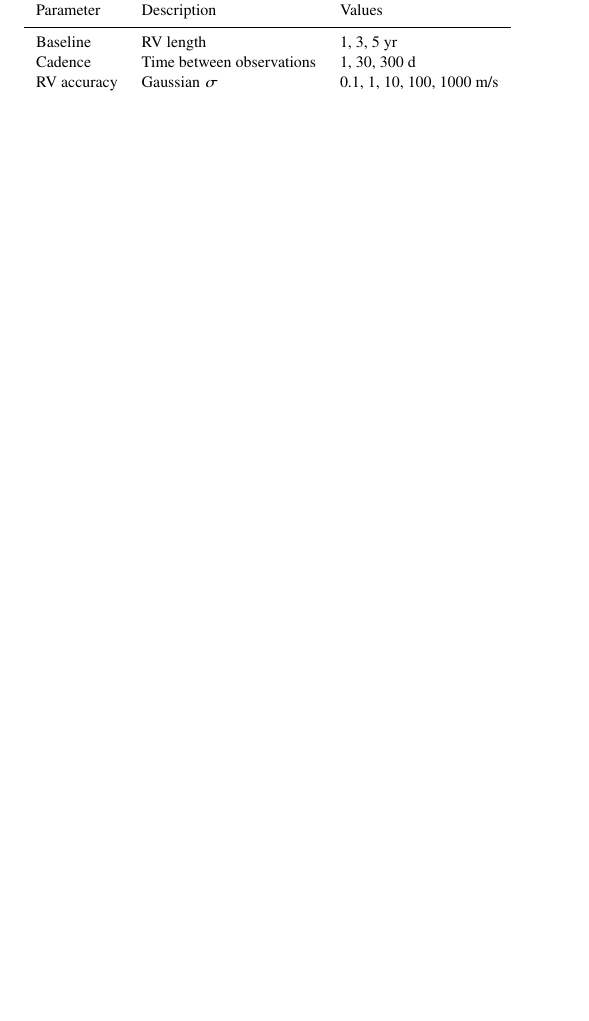
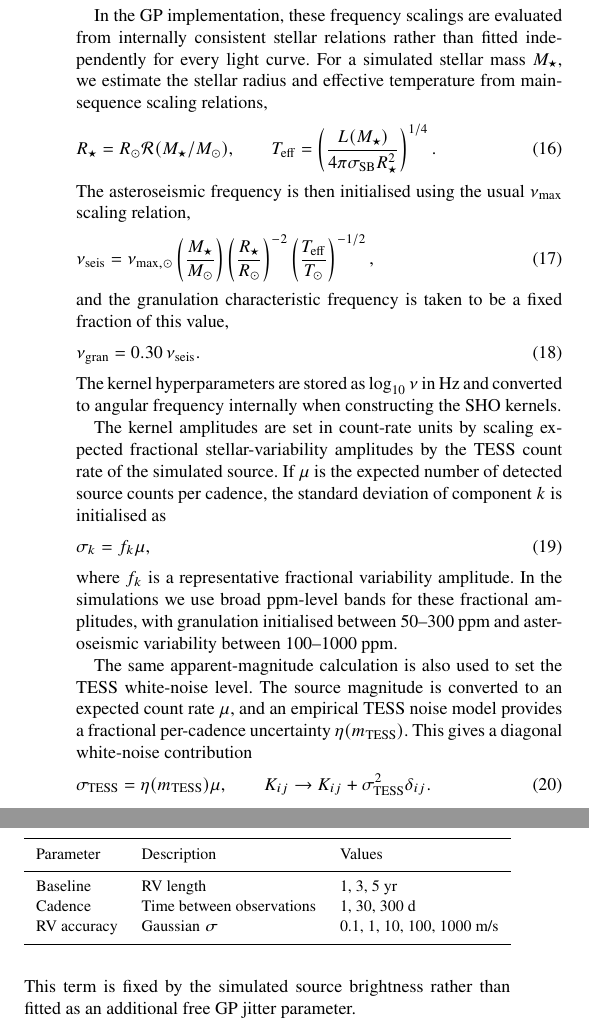
Before and after one commit to adammcmaster/self_lensing_radial_velocity, a LaTeX paper (main.tex): part of one column of page 4 of 20 before the commit and two parts of the columns of page 4 of 20 after it, the two joined at a grey line, cut at the place of the change, the shorter picture padded with empty space. Compiled offline with pdfLaTeX; a LaTeX package or settings file that is missing is left out.

Commit message:
Additional GP equations/detail

```diff
--- a/main.tex
+++ b/main.tex
@@ -298,6 +298,57 @@ such, depends on a subset of the lensing parameter set.
 \begin{equation}
     \omega_\mathrm{seis} \propto \frac{g}{\sqrt{T_\text{eff}}} \propto \frac{M}{R^2 \sqrt{T_\text{eff}}}
 \end{equation}
+
+In the GP implementation, these frequency scalings are evaluated from internally
+consistent stellar relations rather than fitted independently for every light curve.
+For a simulated stellar mass $M_\star$, we estimate the stellar radius and effective
+temperature from main-sequence scaling relations,
+\begin{equation}
+    R_\star = R_\odot \mathcal{R}(M_\star/M_\odot),
+    \qquad
+    T_\mathrm{eff} =
+    \left(\frac{L(M_\star)}{4\pi \sigma_\mathrm{SB} R_\star^2}\right)^{1/4}.
+\end{equation}
+The asteroseismic frequency is then initialised using the usual $\nu_\mathrm{max}$
+scaling relation,
+\begin{equation}
+    \nu_\mathrm{seis}
+    =
+    \nu_{\mathrm{max},\odot}
+    \left(\frac{M_\star}{M_\odot}\right)
+    \left(\frac{R_\star}{R_\odot}\right)^{-2}
+    \left(\frac{T_\mathrm{eff}}{T_\odot}\right)^{-1/2},
+\end{equation}
+and the granulation characteristic frequency is taken to be a fixed fraction of
+this value,
+\begin{equation}
+    \nu_\mathrm{gran} = 0.30\,\nu_\mathrm{seis}.
+\end{equation}
+The kernel hyperparameters are stored as $\log_{10}\nu$ in Hz and converted to
+angular frequency internally when constructing the SHO kernels.
+
+The kernel amplitudes are set in count-rate units by scaling expected fractional
+stellar-variability amplitudes by the TESS count rate of the simulated source. If
+$\mu$ is the expected number of detected source counts per cadence, the standard
+deviation of component $k$ is initialised as
+\begin{equation}
+    \sigma_k = f_k \mu,
+\end{equation}
+where $f_k$ is a representative fractional variability amplitude. In the simulations
+we use broad ppm-level bands for these fractional amplitudes, with granulation
+initialised between 50--300 ppm and asteroseismic variability between 100--1000 ppm.
+
+The same apparent-magnitude calculation is also used to set the TESS white-noise
+level. The source magnitude is converted to an expected count rate $\mu$, and an
+empirical TESS noise model provides a fractional per-cadence uncertainty
+$\eta(m_\mathrm{TESS})$. This gives a diagonal white-noise contribution
+\begin{equation}
+    \sigma_\mathrm{TESS} = \eta(m_\mathrm{TESS})\mu,
+    \qquad
+    K_{ij} \rightarrow K_{ij} + \sigma_\mathrm{TESS}^2 \delta_{ij}.
+\end{equation}
+This term is fixed by the simulated source brightness rather than fitted as an
+additional free GP jitter parameter.
 
 % Commented out because this part is not actually used here; we don't use the GP for fitting in this paper
 % Such proportionality illustrates the importance of modelling the noise and signal
```
